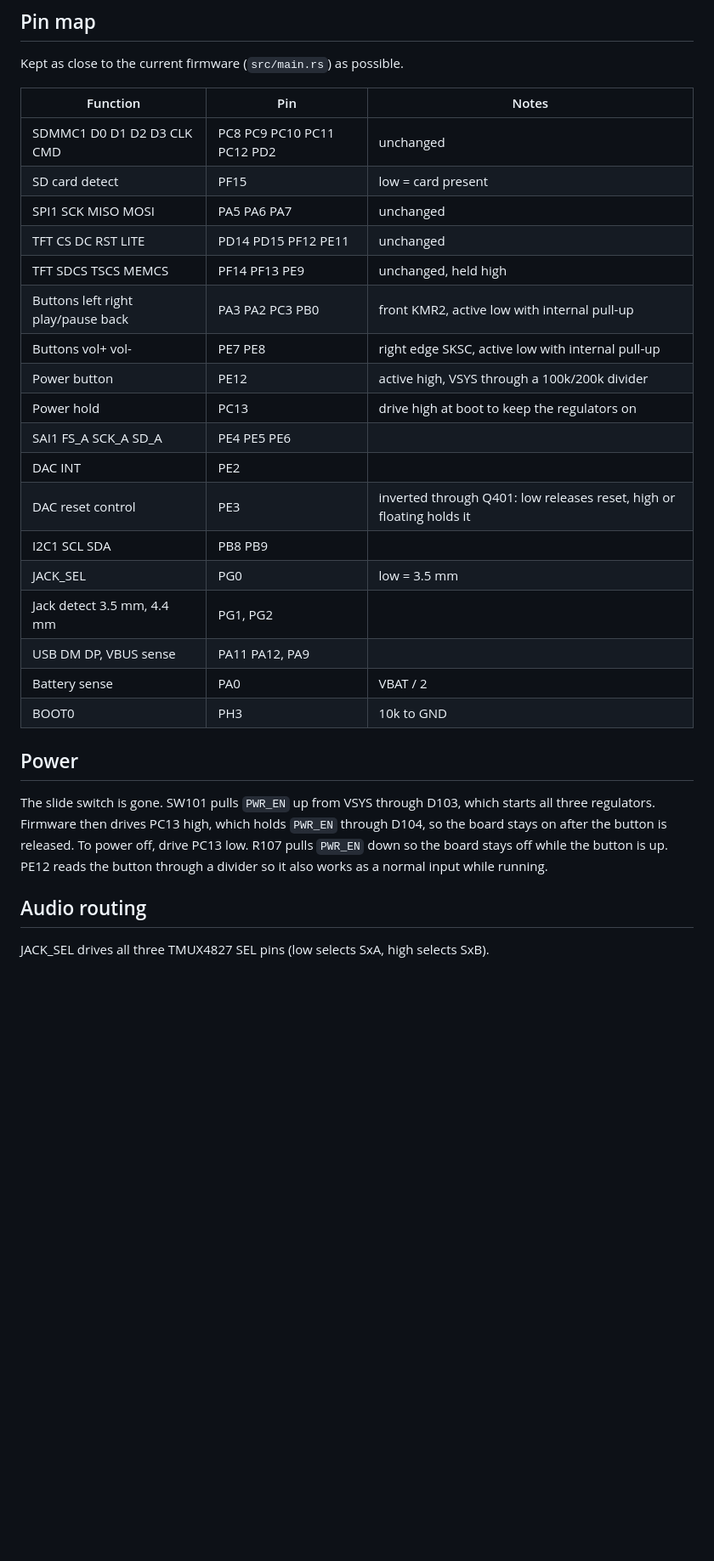
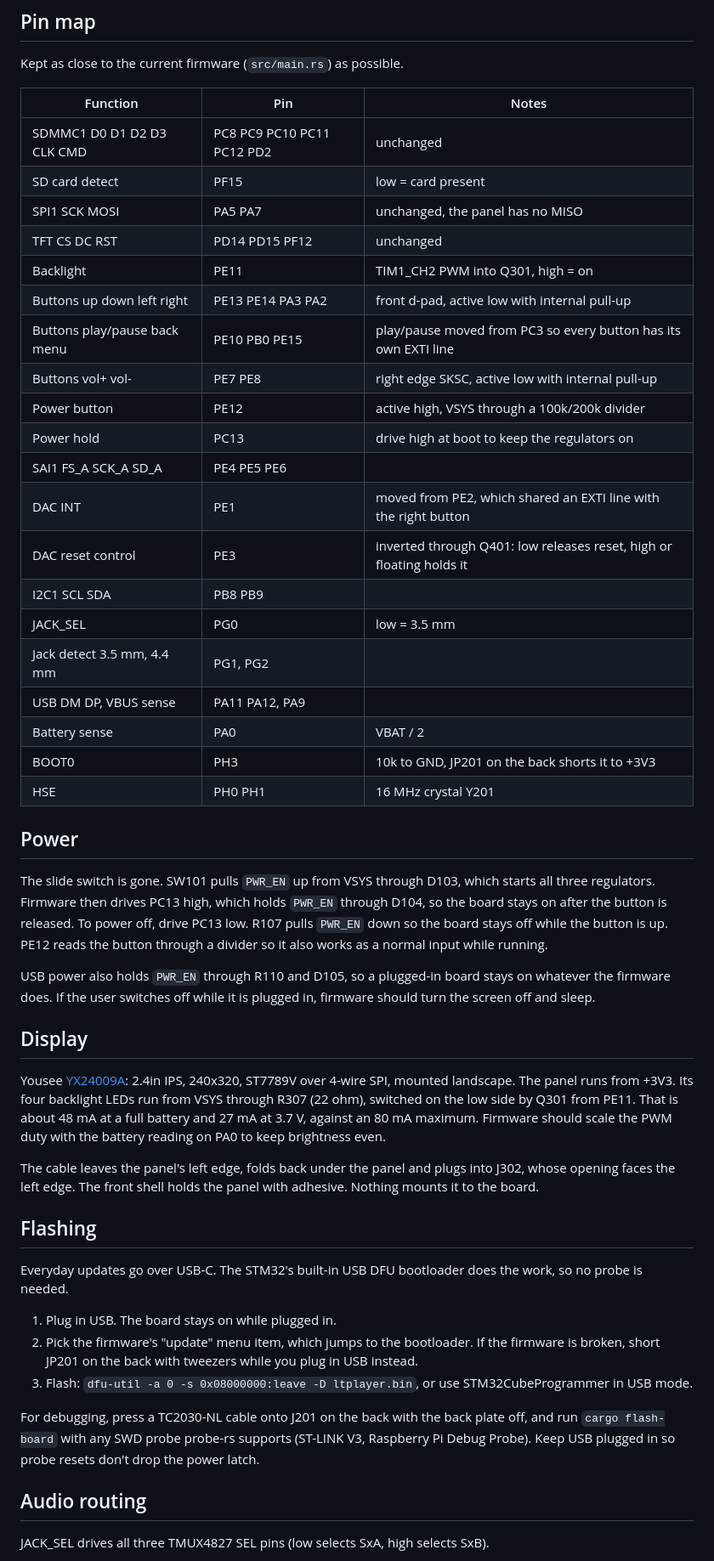
Before and after one commit to halp1/ltplayer, a Markdown page: hardware/README.md, the part around one of its changes. Shown at 85% size. Rendered like a GitHub page; blank space fills up the shorter version.

```diff
--- a/hardware/README.md
+++ b/hardware/README.md
@@ -20,22 +20,24 @@ Kept as close to the current firmware (`src/main.rs`) as possible.
 | --- | --- | --- |
 | SDMMC1 D0 D1 D2 D3 CLK CMD | PC8 PC9 PC10 PC11 PC12 PD2 | unchanged |
 | SD card detect | PF15 | low = card present |
-| SPI1 SCK MISO MOSI | PA5 PA6 PA7 | unchanged |
-| TFT CS DC RST LITE | PD14 PD15 PF12 PE11 | unchanged |
-| TFT SDCS TSCS MEMCS | PF14 PF13 PE9 | unchanged, held high |
-| Buttons left right play/pause back | PA3 PA2 PC3 PB0 | front KMR2, active low with internal pull-up |
+| SPI1 SCK MOSI | PA5 PA7 | unchanged, the panel has no MISO |
+| TFT CS DC RST | PD14 PD15 PF12 | unchanged |
+| Backlight | PE11 | TIM1_CH2 PWM into Q301, high = on |
+| Buttons up down left right | PE13 PE14 PA3 PA2 | front d-pad, active low with internal pull-up |
+| Buttons play/pause back menu | PE10 PB0 PE15 | play/pause moved from PC3 so every button has its own EXTI line |
 | Buttons vol+ vol- | PE7 PE8 | right edge SKSC, active low with internal pull-up |
 | Power button | PE12 | active high, VSYS through a 100k/200k divider |
 | Power hold | PC13 | drive high at boot to keep the regulators on |
 | SAI1 FS_A SCK_A SD_A | PE4 PE5 PE6 | |
-| DAC INT | PE2 | |
+| DAC INT | PE1 | moved from PE2, which shared an EXTI line with the right button |
 | DAC reset control | PE3 | inverted through Q401: low releases reset, high or floating holds it |
 | I2C1 SCL SDA | PB8 PB9 | |
 | JACK_SEL | PG0 | low = 3.5 mm |
 | Jack detect 3.5 mm, 4.4 mm | PG1, PG2 | |
 | USB DM DP, VBUS sense | PA11 PA12, PA9 | |
 | Battery sense | PA0 | VBAT / 2 |
-| BOOT0 | PH3 | 10k to GND |
+| BOOT0 | PH3 | 10k to GND, JP201 on the back shorts it to +3V3 |
+| HSE | PH0 PH1 | 16 MHz crystal Y201 |
 
 ## Power
 
@@ -45,6 +47,40 @@ starts all three regulators. Firmware then drives PC13 high, which holds
 power off, drive PC13 low. R107 pulls `PWR_EN` down so the board stays off
 while the button is up. PE12 reads the button through a divider so it also
 works as a normal input while running.
+
+USB power also holds `PWR_EN` through R110 and D105, so a plugged-in board
+stays on whatever the firmware does. If the user switches off while it is
+plugged in, firmware should turn the screen off and sleep.
+
+## Display
+
+Yousee [YX24009A](https://www.youseelcd.com/Product/YX24009A.html): 2.4in IPS,
+240x320, ST7789V over 4-wire SPI, mounted landscape. The panel runs from +3V3.
+Its four backlight LEDs run from VSYS through R307 (22 ohm), switched on the
+low side by Q301 from PE11. That is about 48 mA at a full battery and 27 mA at
+3.7 V, against an 80 mA maximum. Firmware should scale the PWM duty with the
+battery reading on PA0 to keep brightness even.
+
+The cable leaves the panel's left edge, folds back under the panel and plugs
+into J302, whose opening faces the left edge. The front shell holds the panel
+with adhesive. Nothing mounts it to the board.
+
+## Flashing
+
+Everyday updates go over USB-C. The STM32's built-in USB DFU bootloader does
+the work, so no probe is needed.
+
+1. Plug in USB. The board stays on while plugged in.
+2. Pick the firmware's "update" menu item, which jumps to the bootloader. If
+   the firmware is broken, short JP201 on the back with tweezers while you
+   plug in USB instead.
+3. Flash: `dfu-util -a 0 -s 0x08000000:leave -D ltplayer.bin`, or use
+   STM32CubeProgrammer in USB mode.
+
+For debugging, press a TC2030-NL cable onto J201 on the back with the back
+plate off, and run `cargo flash-board` with any SWD probe probe-rs supports
+(ST-LINK V3, Raspberry Pi Debug Probe). Keep USB plugged in so probe resets
+don't drop the power latch.
 
 ## Audio routing
 
```
Also changed, not shown: other parts of hardware/README.md (+37 -26 lines), hardware/docs/board-bottom.png, hardware/docs/board-top.png, 12 other files.
